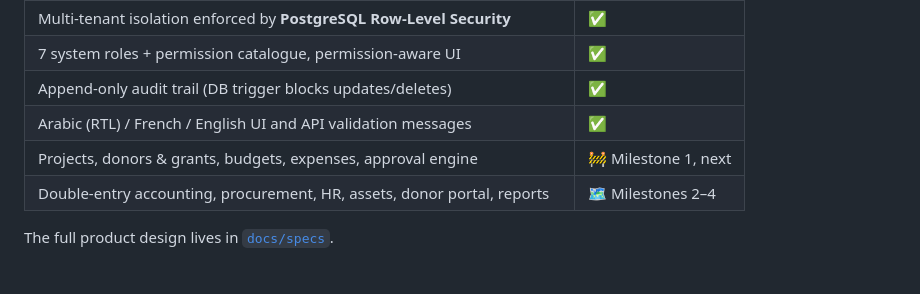
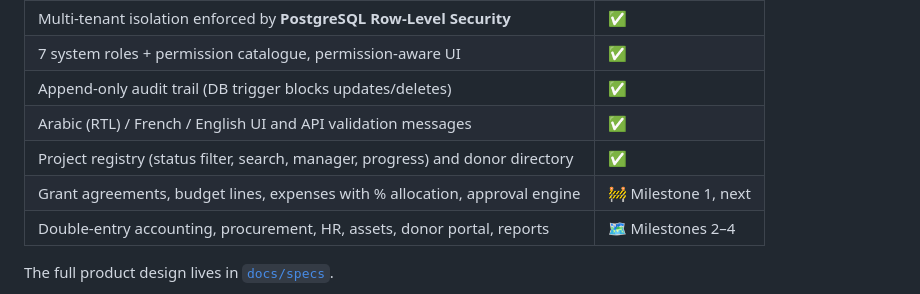
Before and after one commit to AbdellahiAhmed/mouna8amti, a Markdown page: README.md, the part around the change. GitHub-like rendering.

Commit message:
docs: mark projects and donors as shipped in the README
Co-Authored-By: Claude Opus 5.5 <noreply@anthropic.com>

```diff
--- a/README.md
+++ b/README.md
@@ -29,7 +29,8 @@ NGOs in Mauritania and the wider region run grants worth millions on spreadsheet
 | 7 system roles + permission catalogue, permission-aware UI | ✅ |
 | Append-only audit trail (DB trigger blocks updates/deletes) | ✅ |
 | Arabic (RTL) / French / English UI and API validation messages | ✅ |
-| Projects, donors & grants, budgets, expenses, approval engine | 🚧 Milestone 1, next |
+| Project registry (status filter, search, manager, progress) and donor directory | ✅ |
+| Grant agreements, budget lines, expenses with % allocation, approval engine | 🚧 Milestone 1, next |
 | Double-entry accounting, procurement, HR, assets, donor portal, reports | 🗺 Milestones 2–4 |
 
 The full product design lives in [`docs/specs`](docs/specs/2026-10-21-mouna8amti-design.md).
```
